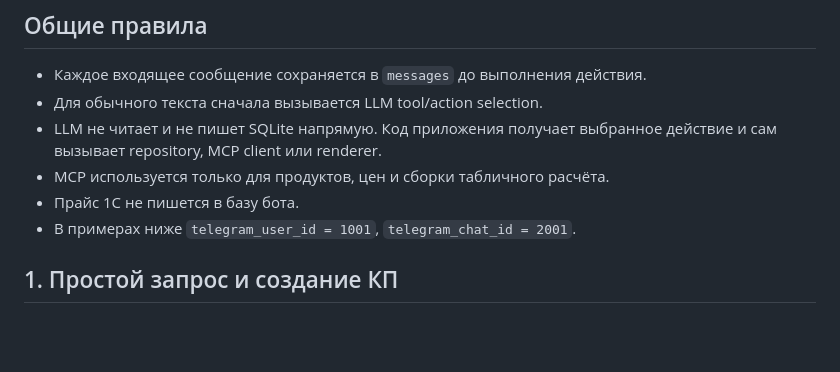
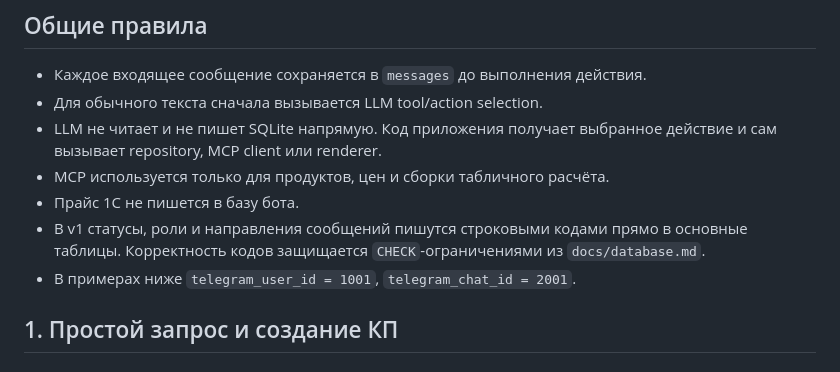
Before and after one commit to snn02/1c-price-bot, a Markdown page: docs/database-scenarios.md, the part around the change. GitHub-like rendering; blank space fills up the shorter version.

```diff
--- a/docs/database-scenarios.md
+++ b/docs/database-scenarios.md
@@ -8,6 +8,9 @@
   действие и сам вызывает repository, MCP client или renderer.
 - MCP используется только для продуктов, цен и сборки табличного расчёта.
 - Прайс 1С не пишется в базу бота.
+- В v1 статусы, роли и направления сообщений пишутся строковыми кодами прямо в
+  основные таблицы. Корректность кодов защищается `CHECK`-ограничениями из
+  `docs/database.md`.
 - В примерах ниже `telegram_user_id = 1001`, `telegram_chat_id = 2001`.
 
 ## 1. Простой запрос и создание КП
```
Also changed, not shown: docs/database.md (+27 -5 lines).
